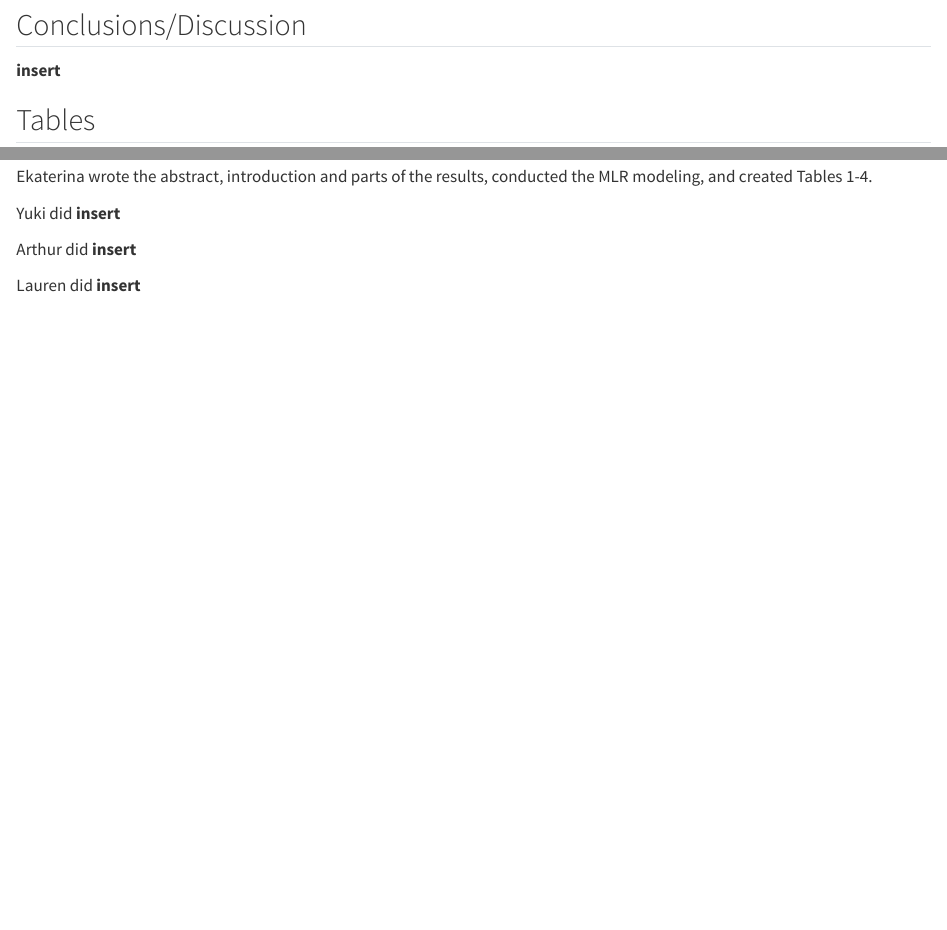
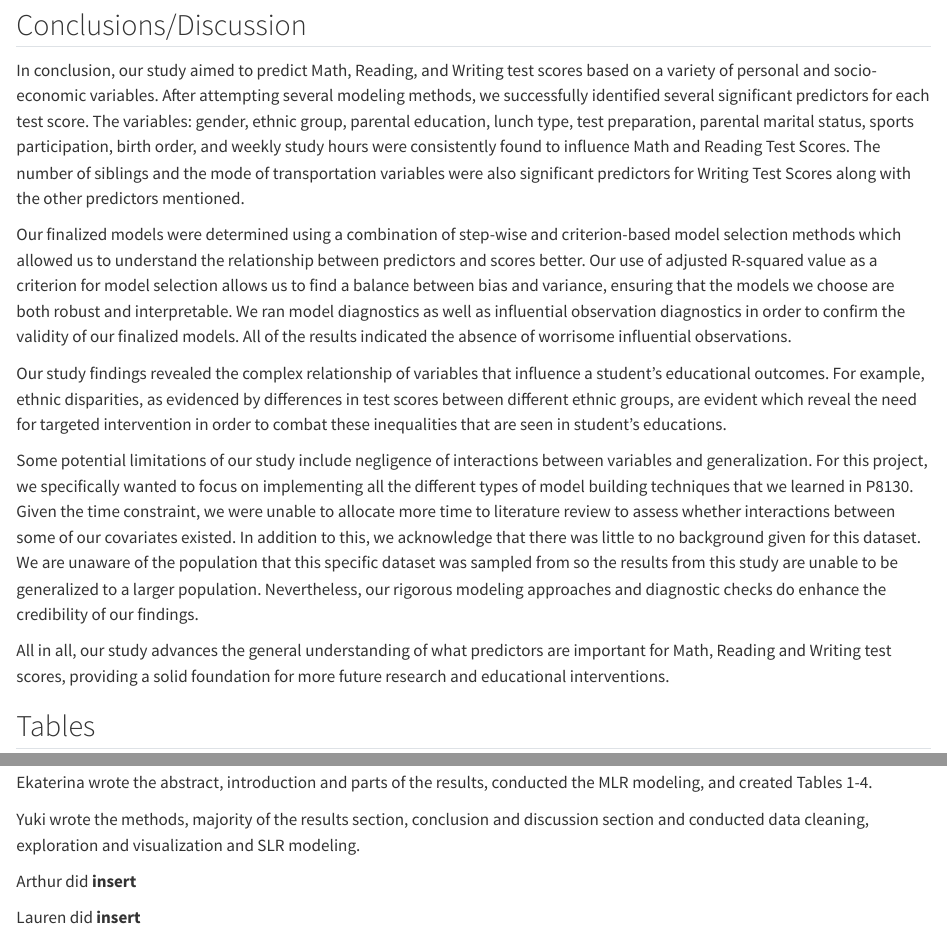
Before and after one commit to arthur-starodynov/Biostat1_final, a Quarto document (report.qmd): the page in a window 1100 px wide, from 2420 px down, and a second part further down, joined at a grey line. Rendered offline with R 4.5, knitr and Pandoc in place of Quarto, with nearby package versions; drawn as R Markdown's standard HTML page in place of the format the file asks for; some code elsewhere in the file could not run offline.

Commit message:
Finished up conclusion and discussion section

````diff
--- a/report.qmd
+++ b/report.qmd
@@ -568,11 +542,17 @@ plot(reading_adjR2)
 plot(math_pval_for)
 ```
 
-
 ## Conclusions/Discussion
 
-__insert__
+In conclusion, our study aimed to predict Math, Reading, and Writing test scores based on a variety of personal and socio-economic variables. After attempting several modeling methods, we successfully identified several significant predictors for each test score. The variables: gender, ethnic group, parental education, lunch type, test preparation, parental marital status, sports participation, birth order, and weekly study hours were consistently found to influence Math and Reading Test Scores. The number of siblings and the mode of transportation variables were also significant predictors for Writing Test Scores along with the other predictors mentioned.
 
+Our finalized models were determined using a combination of step-wise and criterion-based model selection methods which allowed us to understand the relationship between predictors and scores better. Our use of adjusted R-squared value as a criterion for model selection allows us to find a balance between bias and variance, ensuring that the models we choose are both robust and interpretable. We ran model diagnostics as well as influential observation diagnostics in order to confirm the validity of our finalized models. All of the results indicated the absence of worrisome influential observations.
+
+Our study findings revealed the complex relationship of variables that influence a student's educational outcomes. For example, ethnic disparities, as evidenced by differences in test scores between different ethnic groups, are evident which reveal the need for targeted intervention in order to combat these inequalities that are seen in student's educations.
+
+Some potential limitations of our study include negligence of interactions between variables and generalization. For this project, we specifically wanted to focus on implementing all the different types of model building techniques that we learned in P8130. Given the time constraint, we were unable to allocate more time to literature review to assess whether interactions between some of our covariates existed. In addition to this, we acknowledge that there was little to no background given for this dataset. We are unaware of the population that this specific dataset was sampled from so the results from this study are unable to be generalized to a larger population. Nevertheless, our rigorous modeling approaches and diagnostic checks do enhance the credibility of our findings.
+
+All in all, our study advances the general understanding of what predictors are important for Math, Reading and Writing test scores, providing a solid foundation for more future research and educational interventions.
 
 ## Tables
 
@@ -624,19 +603,16 @@ math_pval_for %>%
   kableExtra::kable(caption = "Table 4. Math Score Final Model")
 ```
 
-
 ## Appendix
 
 Insert Lasso and RF?
-
-
 
 ## A brief summary on each group member's contribution (method, data analysis, writing, etc).
 
 Ekaterina wrote the abstract, introduction and parts of the results, conducted the MLR modeling, and created Tables 1-4.
 
-Yuki did __insert__
+Yuki wrote the methods, majority of the results section, conclusion and discussion section and conducted data cleaning, exploration and visualization and SLR modeling.
 
-Arthur did __insert__
+Arthur did **insert**
 
-Lauren did __insert__
+Lauren did **insert**
````
Also changed, not shown: report.qmd (31 more changed lines), 1 other file.
